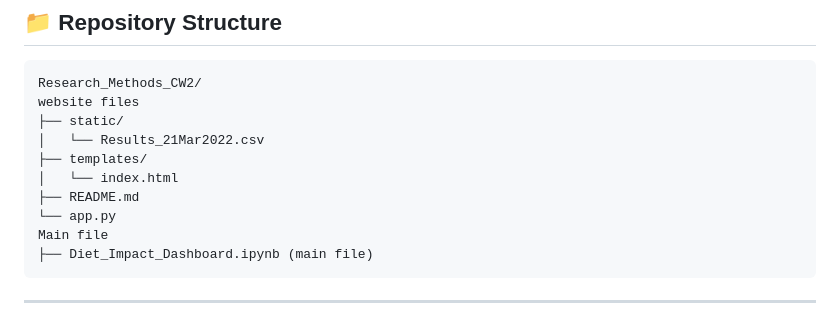
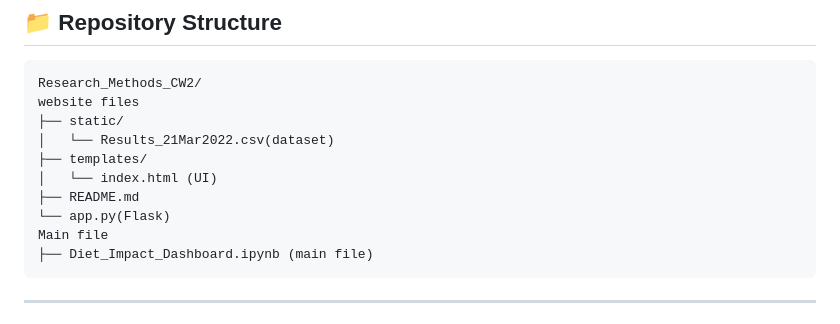
Before and after one commit to elakiavm/research-method-cw2, a Markdown page: README.md, the part around the change. Rendered like a GitHub page.

````diff
--- a/README.md
+++ b/README.md
@@ -10,11 +10,11 @@ This repository provides an interactive data visualization dashboard that explor
 Research_Methods_CW2/
 website files
 ├── static/
-│   └── Results_21Mar2022.csv
+│   └── Results_21Mar2022.csv(dataset)
 ├── templates/
-│   └── index.html
+│   └── index.html (UI)
 ├── README.md
-└── app.py
+└── app.py(Flask)
 Main file
 ├── Diet_Impact_Dashboard.ipynb (main file)
 ```
````
